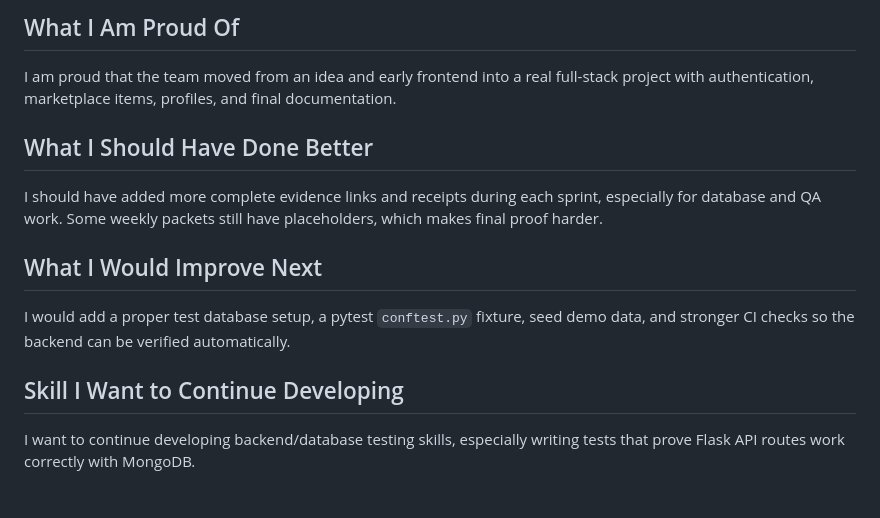
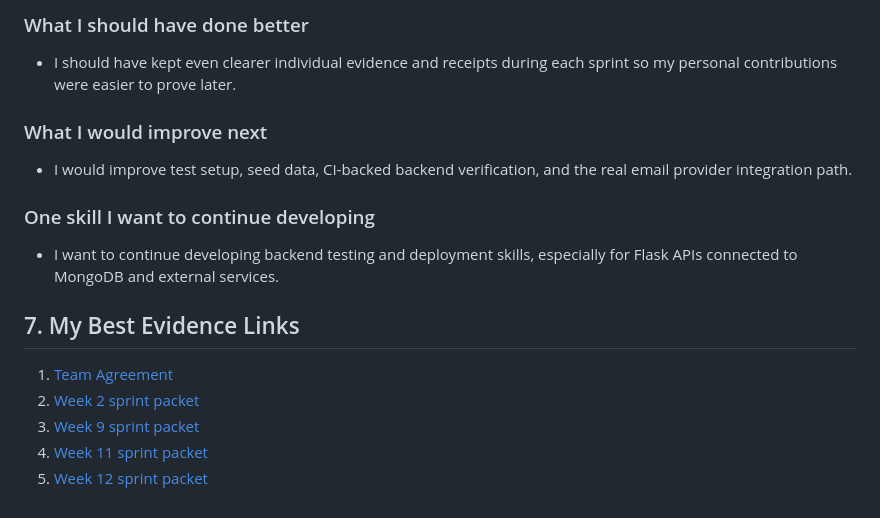
Before and after one commit to CapstoneDesign-Spring2026-UlsanCollege/campusMarketPlace, a Markdown page: portfolio/08-individual-portfolios/ANANDA_TAMANG.md, the part around one of its changes. Drawn GitHub-style.

```diff
--- a/portfolio/08-individual-portfolios/ANANDA_TAMANG.md
+++ b/portfolio/08-individual-portfolios/ANANDA_TAMANG.md
@@ -43,16 +55,20 @@ I learned how important backend configuration is: MongoDB, JWT secrets, OTP emai
 
-## What I Am Proud Of
+### What I should have done better
 
-I am proud that the team moved from an idea and early frontend into a real full-stack project with authentication, marketplace items, profiles, and final documentation.
+- I should have kept even clearer individual evidence and receipts during each sprint so my personal contributions were easier to prove later.
 
-## What I Should Have Done Better
+### What I would improve next
 
-I should have added more complete evidence links and receipts during each sprint, especially for database and QA work. Some weekly packets still have placeholders, which makes final proof harder.
+- I would improve test setup, seed data, CI-backed backend verification, and the real email provider integration path.
 
-## What I Would Improve Next
+### One skill I want to continue developing
 
-I would add a proper test database setup, a pytest `conftest.py` fixture, seed demo data, and stronger CI checks so the backend can be verified automatically.
+- I want to continue developing backend testing and deployment skills, especially for Flask APIs connected to MongoDB and external services.
 
-## Skill I Want to Continue Developing
+## 7. My Best Evidence Links
 
-I want to continue developing backend/database testing skills, especially writing tests that prove Flask API routes work correctly with MongoDB.
+1. [Team Agreement](../../docs/TEAMAGREEMENT.md)
+2. [Week 2 sprint packet](../../docs/Sprint_Packet/Weekly%20Sprint%20Packet%20-%20Week2.md)
+3. [Week 9 sprint packet](../../docs/Sprint_Packet/Week_9/Weekly%20Sprint%20Packet%20-%20Week9.md)
+4. [Week 11 sprint packet](../../docs/Sprint_Packet/Week_11/Weekly%20Sprint%20Packet%20-%20Week11.md)
+5. [Week 12 sprint packet](../../docs/Sprint_Packet/Week_12/Weekly_Sprint_Packet_Week12.md)
```
Also changed, not shown: other parts of portfolio/08-individual-portfolios/ANANDA_TAMANG.md (+39 -27 lines).
